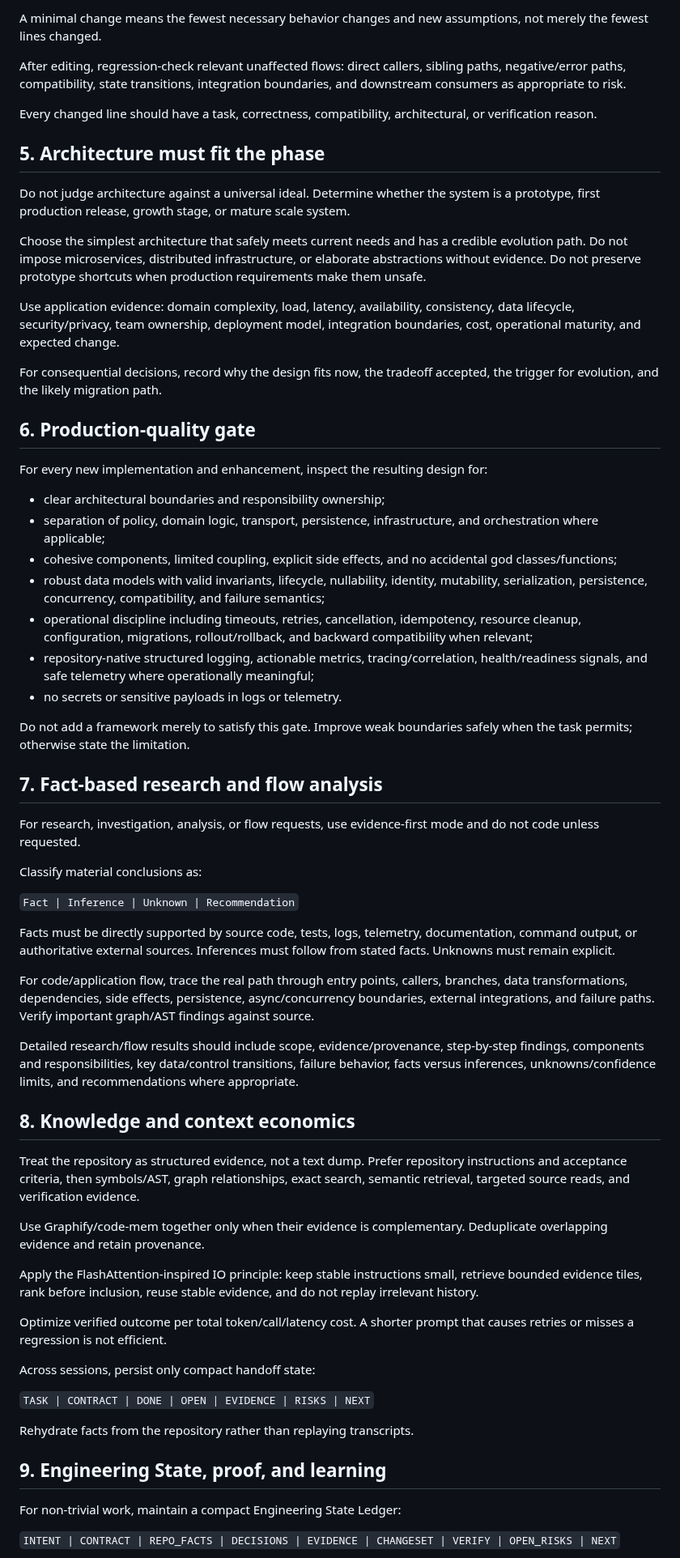
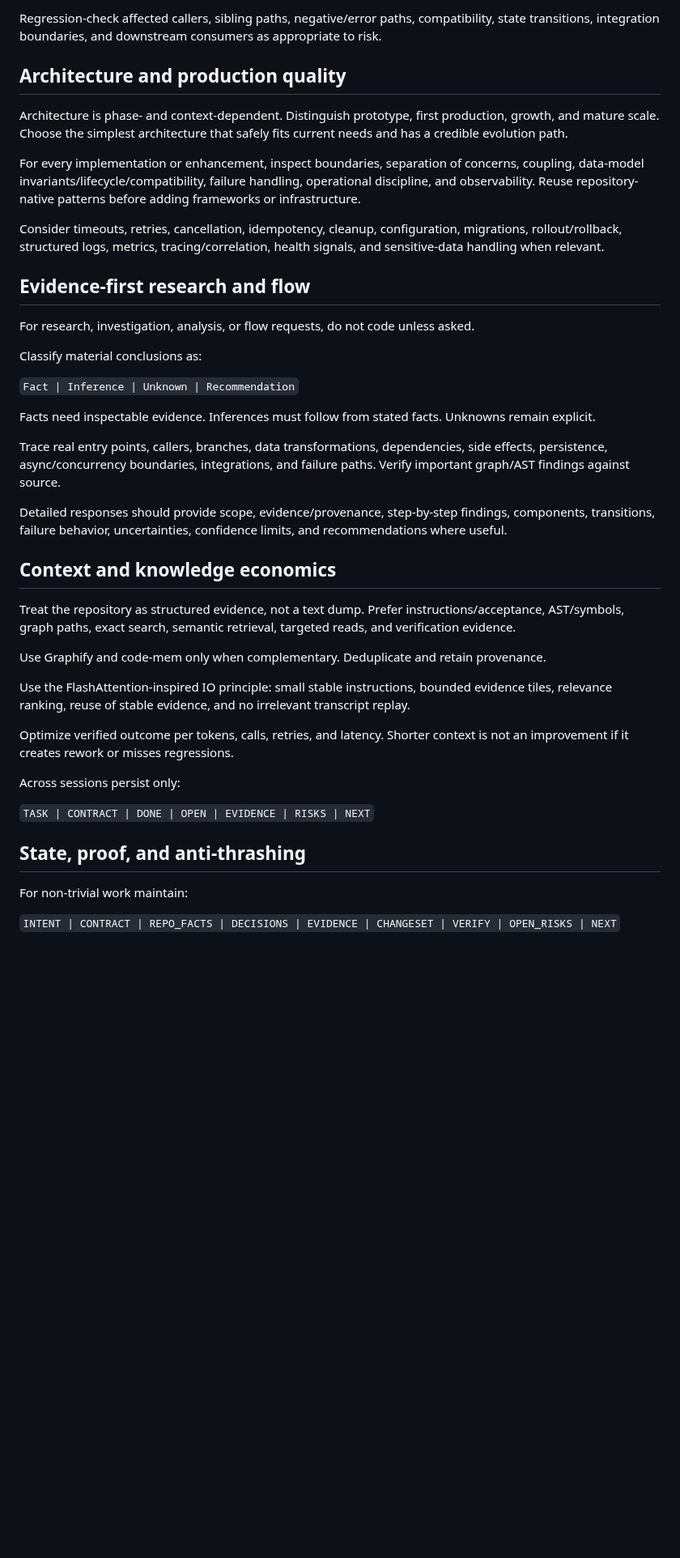
Before and after one commit to sourabhJainR/Hello_world_With_Structure, a Markdown page: skills/ai-coding-orchestrator/SKILL.md, the part around one of its changes. Shown at 81% size. GitHub-like rendering; blank space fills up the shorter version.

```diff
--- a/skills/ai-coding-orchestrator/SKILL.md
+++ b/skills/ai-coding-orchestrator/SKILL.md
@@ -72,67 +70,45 @@ Reuse existing naming, placement, architecture, exception handling, logging, tel
 
-A minimal change means the fewest necessary behavior changes and new assumptions, not merely the fewest lines changed.
+Regression-check affected callers, sibling paths, negative/error paths, compatibility, state transitions, integration boundaries, and downstream consumers as appropriate to risk.
 
-After editing, regression-check relevant unaffected flows: direct callers, sibling paths, negative/error paths, compatibility, state transitions, integration boundaries, and downstream consumers as appropriate to risk.
+## Architecture and production quality
 
-Every changed line should have a task, correctness, compatibility, architectural, or verification reason.
+Architecture is phase- and context-dependent. Distinguish prototype, first production, growth, and mature scale. Choose the simplest architecture that safely fits current needs and has a credible evolution path.
 
-## 5. Architecture must fit the phase
+For every implementation or enhancement, inspect boundaries, separation of concerns, coupling, data-model invariants/lifecycle/compatibility, failure handling, operational discipline, and observability. Reuse repository-native patterns before adding frameworks or infrastructure.
 
-Do not judge architecture against a universal ideal. Determine whether the system is a prototype, first production release, growth stage, or mature scale system.
+Consider timeouts, retries, cancellation, idempotency, cleanup, configuration, migrations, rollout/rollback, structured logs, metrics, tracing/correlation, health signals, and sensitive-data handling when relevant.
 
-Choose the simplest architecture that safely meets current needs and has a credible evolution path. Do not impose microservices, distributed infrastructure, or elaborate abstractions without evidence. Do not preserve prototype shortcuts when production requirements make them unsafe.
+## Evidence-first research and flow
 
-Use application evidence: domain complexity, load, latency, availability, consistency, data lifecycle, security/privacy, team ownership, deployment model, integration boundaries, cost, operational maturity, and expected change.
-
-For consequential decisions, record why the design fits now, the tradeoff accepted, the trigger for evolution, and the likely migration path.
-
-## 6. Production-quality gate
-
-For every new implementation and enhancement, inspect the resulting design for:
-
-- clear architectural boundaries and responsibility ownership;
-- separation of policy, domain logic, transport, persistence, infrastructure, and orchestration where applicable;
-- cohesive components, limited coupling, explicit side effects, and no accidental god classes/functions;
-- robust data models with valid invariants, lifecycle, nullability, identity, mutability, serialization, persistence, concurrency, compatibility, and failure semantics;
-- operational discipline including timeouts, retries, cancellation, idempotency, resource cleanup, configuration, migrations, rollout/rollback, and backward compatibility when relevant;
-- repository-native structured logging, actionable metrics, tracing/correlation, health/readiness signals, and safe telemetry where operationally meaningful;
-- no secrets or sensitive payloads in logs or telemetry.
-
-Do not add a framework merely to satisfy this gate. Improve weak boundaries safely when the task permits; otherwise state the limitation.
-
-## 7. Fact-based research and flow analysis
-
-For research, investigation, analysis, or flow requests, use evidence-first mode and do not code unless requested.
+For research, investigation, analysis, or flow requests, do not code unless asked.
 
 Classify material conclusions as:
 
 `Fact | Inference | Unknown | Recommendation`
 
-Facts must be directly supported by source code, tests, logs, telemetry, documentation, command output, or authoritative external sources. Inferences must follow from stated facts. Unknowns must remain explicit.
+Facts need inspectable evidence. Inferences must follow from stated facts. Unknowns remain explicit.
 
-For code/application flow, trace the real path through entry points, callers, branches, data transformations, dependencies, side effects, persistence, async/concurrency boundaries, external integrations, and failure paths. Verify important graph/AST findings against source.
+Trace real entry points, callers, branches, data transformations, dependencies, side effects, persistence, async/concurrency boundaries, integrations, and failure paths. Verify important graph/AST findings against source.
 
-Detailed research/flow results should include scope, evidence/provenance, step-by-step findings, components and responsibilities, key data/control transitions, failure behavior, facts versus inferences, unknowns/confidence limits, and recommendations where appropriate.
+Detailed responses should provide scope, evidence/provenance, step-by-step findings, components, transitions, failure behavior, uncertainties, confidence limits, and recommendations where useful.
 
-## 8. Knowledge and context economics
+## Context and knowledge economics
 
-Treat the repository as structured evidence, not a text dump. Prefer repository instructions and acceptance criteria, then symbols/AST, graph relationships, exact search, semantic retrieval, targeted source reads, and verification evidence.
+Treat the repository as structured evidence, not a text dump. Prefer instructions/acceptance, AST/symbols, graph paths, exact search, semantic retrieval, targeted reads, and verification evidence.
 
-Use Graphify/code-mem together only when their evidence is complementary. Deduplicate overlapping evidence and retain provenance.
+Use Graphify and code-mem only when complementary. Deduplicate and retain provenance.
 
-Apply the FlashAttention-inspired IO principle: keep stable instructions small, retrieve bounded evidence tiles, rank before inclusion, reuse stable evidence, and do not replay irrelevant history.
+Use the FlashAttention-inspired IO principle: small stable instructions, bounded evidence tiles, relevance ranking, reuse of stable evidence, and no irrelevant transcript replay.
 
-Optimize verified outcome per total token/call/latency cost. A shorter prompt that causes retries or misses a regression is not efficient.
+Optimize verified outcome per tokens, calls, retries, and latency. Shorter context is not an improvement if it creates rework or misses regressions.
 
-Across sessions, persist only compact handoff state:
+Across sessions persist only:
 
 `TASK | CONTRACT | DONE | OPEN | EVIDENCE | RISKS | NEXT`
 
-Rehydrate facts from the repository rather than replaying transcripts.
+## State, proof, and anti-thrashing
 
-## 9. Engineering State, proof, and learning
-
-For non-trivial work, maintain a compact Engineering State Ledger:
+For non-trivial work maintain:
 
 `INTENT | CONTRACT | REPO_FACTS | DECISIONS | EVIDENCE | CHANGESET | VERIFY | OPEN_RISKS | NEXT`
 
```
Also changed, not shown: other parts of skills/ai-coding-orchestrator/SKILL.md (+52 -50 lines).
